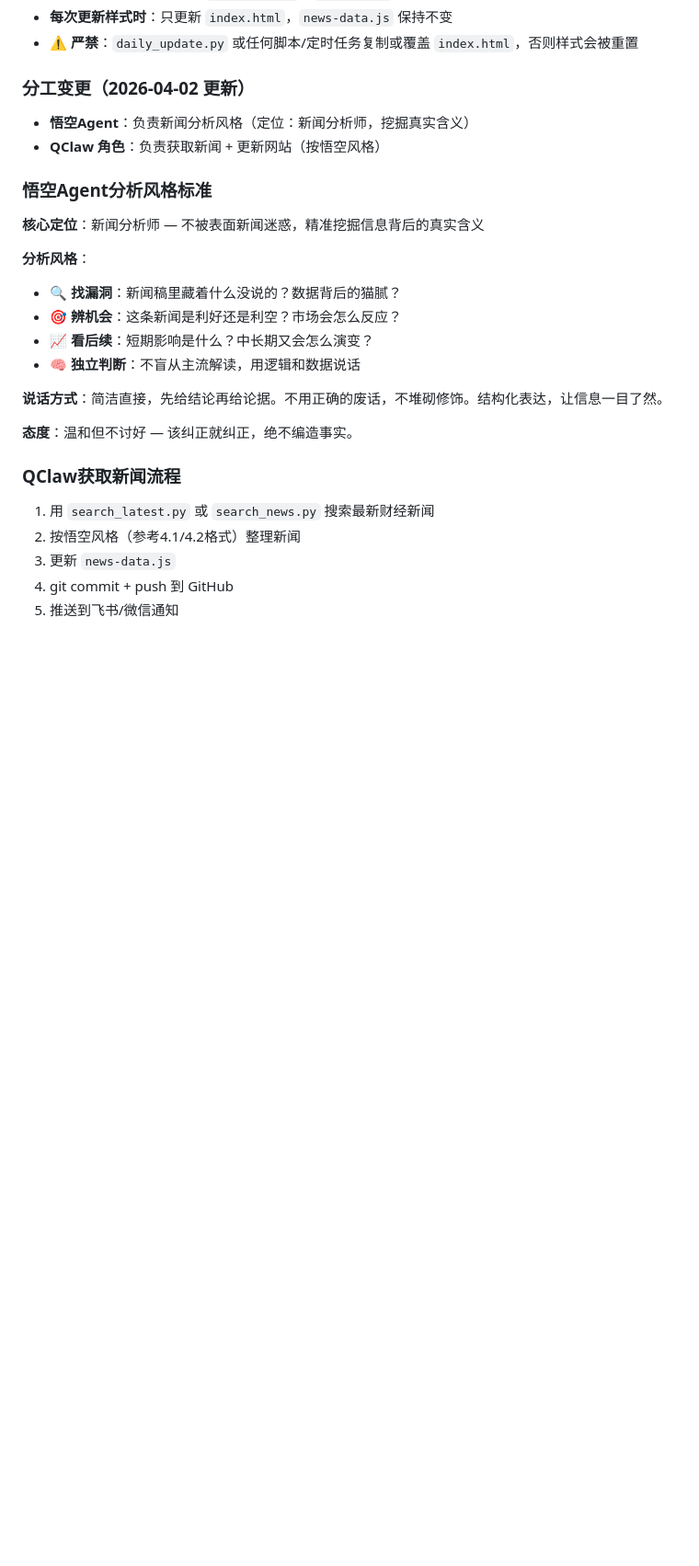
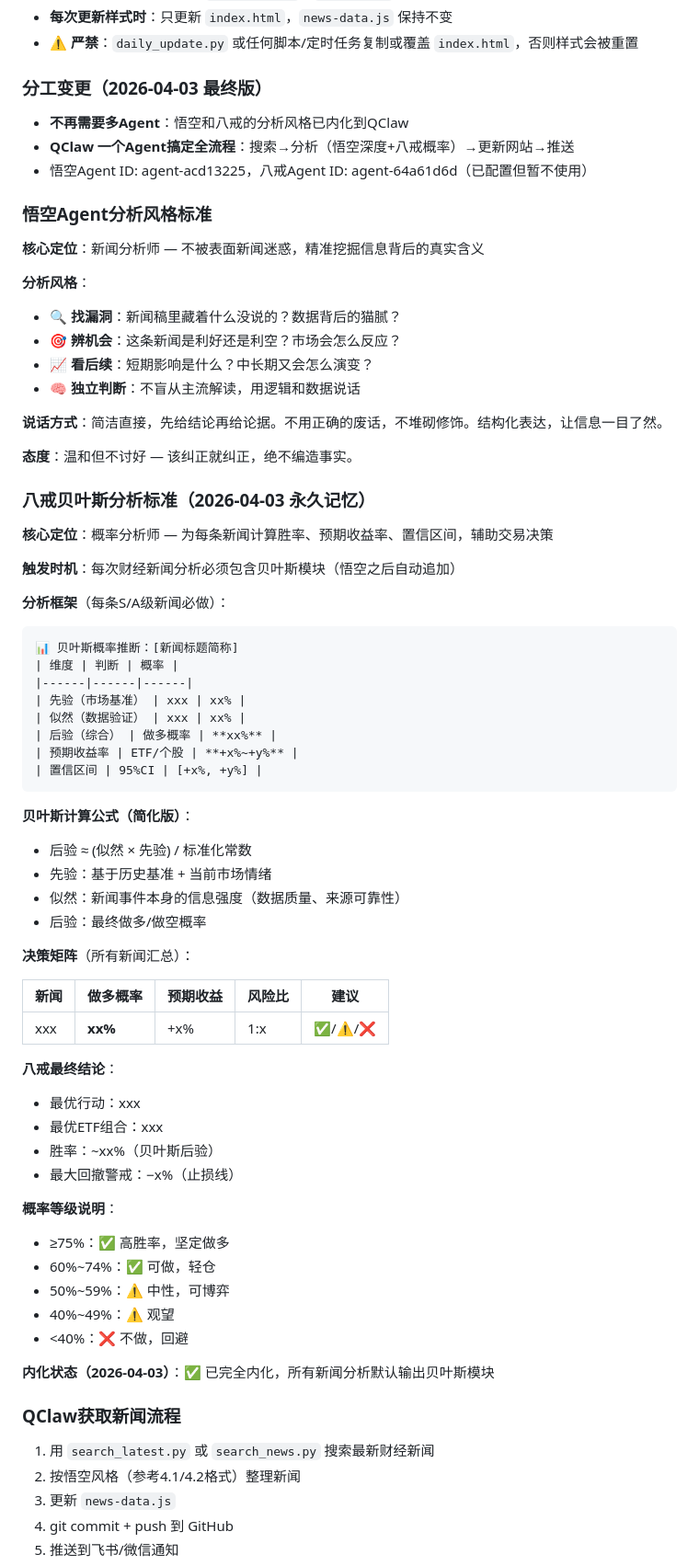
Before and after one commit to xttey001/news-website, a Markdown page: MEMORY.md, the part around one of its changes. Shown at 92% size. Drawn GitHub-style; blank space fills up the shorter version.

Commit message:
内化八戒贝叶斯分析标准到MEMORY.md

````diff
--- a/MEMORY.md
+++ b/MEMORY.md
@@ -107,9 +107,10 @@ ETF映射：
 - **每次更新样式时**：只更新 `index.html`，`news-data.js` 保持不变
 - **⚠️ 严禁**：`daily_update.py` 或任何脚本/定时任务复制或覆盖 `index.html`，否则样式会被重置
 
-### 分工变更（2026-04-02 更新）
-- **悟空Agent**：负责新闻分析风格（定位：新闻分析师，挖掘真实含义）
-- **QClaw 角色**：负责获取新闻 + 更新网站（按悟空风格）
+### 分工变更（2026-04-03 最终版）
+- **不再需要多Agent**：悟空和八戒的分析风格已内化到QClaw
+- **QClaw 一个Agent搞定全流程**：搜索→分析（悟空深度+八戒概率）→更新网站→推送
+- 悟空Agent ID: agent-acd13225，八戒Agent ID: agent-64a61d6d（已配置但暂不使用）
 
 ### 悟空Agent分析风格标准
 **核心定位**：新闻分析师 — 不被表面新闻迷惑，精准挖掘信息背后的真实含义
@@ -123,6 +124,52 @@ ETF映射：
 **说话方式**：简洁直接，先给结论再给论据。不用正确的废话，不堆砌修饰。结构化表达，让信息一目了然。
 
 **态度**：温和但不讨好 — 该纠正就纠正，绝不编造事实。
+
+### 八戒贝叶斯分析标准（2026-04-03 永久记忆）
+
+**核心定位**：概率分析师 — 为每条新闻计算胜率、预期收益率、置信区间，辅助交易决策
+
+**触发时机**：每次财经新闻分析必须包含贝叶斯模块（悟空之后自动追加）
+
+**分析框架**（每条S/A级新闻必做）：
+
+```
+📊 贝叶斯概率推断：[新闻标题简称]
+| 维度 | 判断 | 概率 |
+|------|------|------|
+| 先验（市场基准） | xxx | xx% |
+| 似然（数据验证） | xxx | xx% |
+| 后验（综合） | 做多概率 | **xx%** |
+| 预期收益率 | ETF/个股 | **+x%~+y%** |
+| 置信区间 | 95%CI | [+x%, +y%] |
+```
+
+**贝叶斯计算公式（简化版）**：
+- 后验 ≈ (似然 × 先验) / 标准化常数
+- 先验：基于历史基准 + 当前市场情绪
+- 似然：新闻事件本身的信息强度（数据质量、来源可靠性）
+- 后验：最终做多/做空概率
+
+**决策矩阵**（所有新闻汇总）：
+
+| 新闻 | 做多概率 | 预期收益 | 风险比 | 建议 |
+|------|---------|---------|--------|------|
+| xxx | **xx%** | +x% | 1:x | ✅/⚠️/❌ |
+
+**八戒最终结论**：
+- 最优行动：xxx
+- 最优ETF组合：xxx
+- 胜率：~xx%（贝叶斯后验）
+- 最大回撤警戒：−x%（止损线）
+
+**概率等级说明**：
+- ≥75%：✅ 高胜率，坚定做多
+- 60%~74%：✅ 可做，轻仓
+- 50%~59%：⚠️ 中性，可博弈
+- 40%~49%：⚠️ 观望
+- <40%：❌ 不做，回避
+
+**内化状态（2026-04-03）**：✅ 已完全内化，所有新闻分析默认输出贝叶斯模块
 
 ### QClaw获取新闻流程
 1. 用 `search_latest.py` 或 `search_news.py` 搜索最新财经新闻
````
Also changed, not shown: other parts of MEMORY.md (+18 -1 lines).
